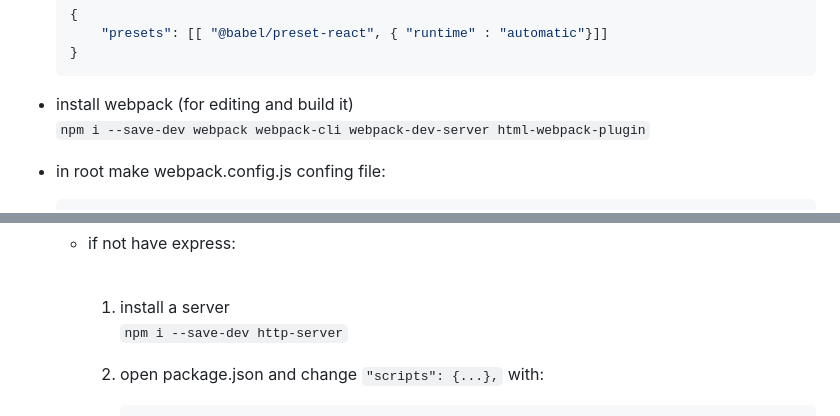
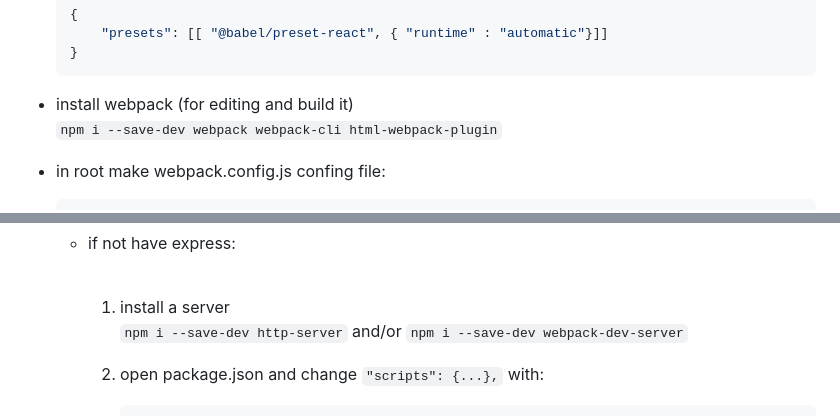
Before and after one commit to js-react-collection/react-base-app-nodejs-fullcli-webpack, a Markdown page: README.md, 2 parts joined by grey strips. Rendered like a GitHub page.

````diff
--- a/README.md
+++ b/README.md
@@ -31,7 +31,7 @@ Open your terminal in a folder and...
     ```
 
 - install webpack (for editing and build it)<br>
-    `npm i --save-dev webpack webpack-cli webpack-dev-server html-webpack-plugin`<br>
+    `npm i --save-dev webpack webpack-cli html-webpack-plugin`<br>
 
 - in root make webpack.config.js confing file:<br>
     ```javascript
@@ -95,7 +95,7 @@ Open your terminal in a folder and...
   - if not have express:<br><br>
 
     1. install a server<br>
-        `npm i --save-dev http-server`<br>
+        `npm i --save-dev http-server` and/or `npm i --save-dev webpack-dev-server`<br>
 
     2. open package.json and change `"scripts": {...},` with:<br>
         ```json
````
